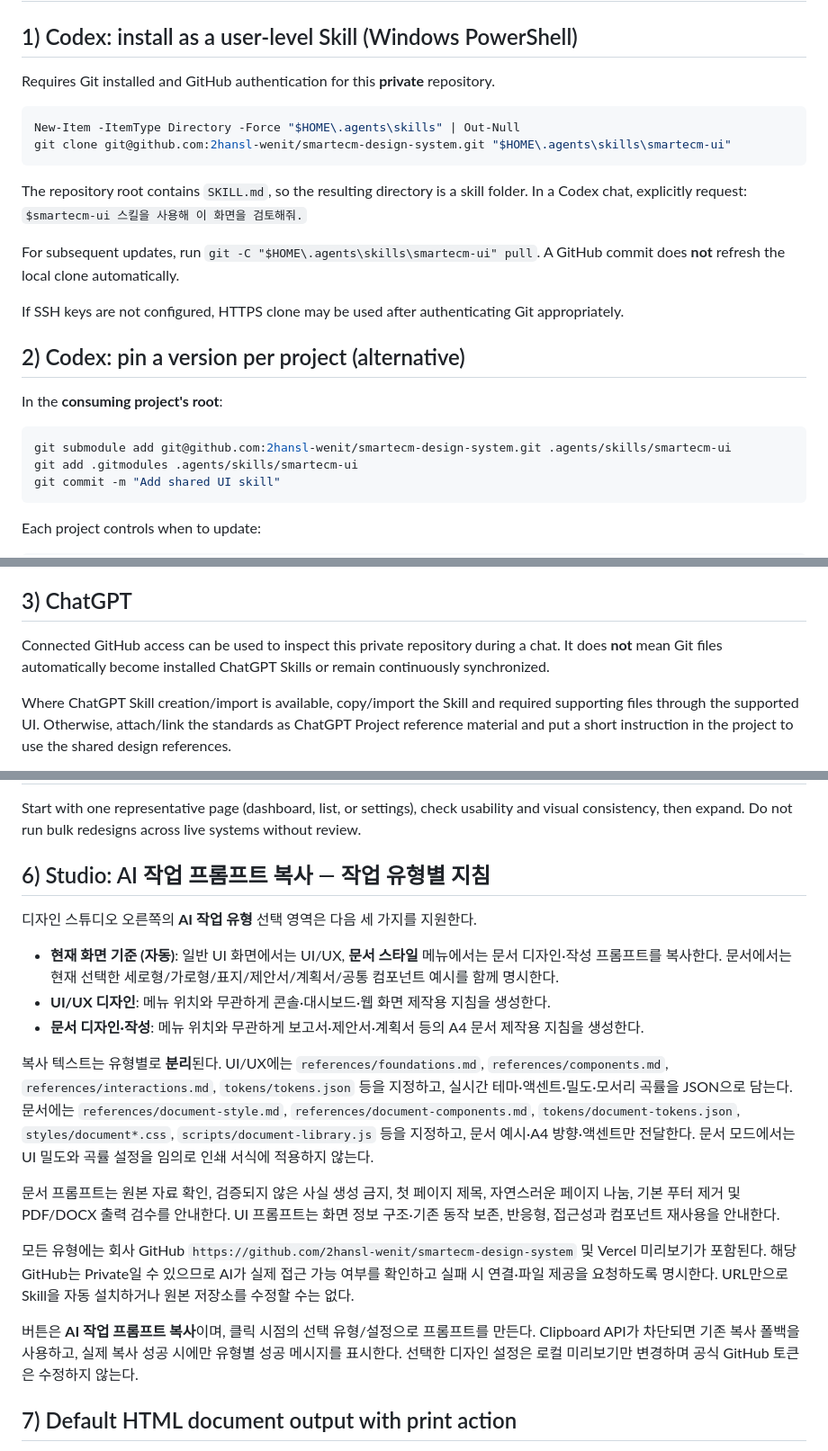
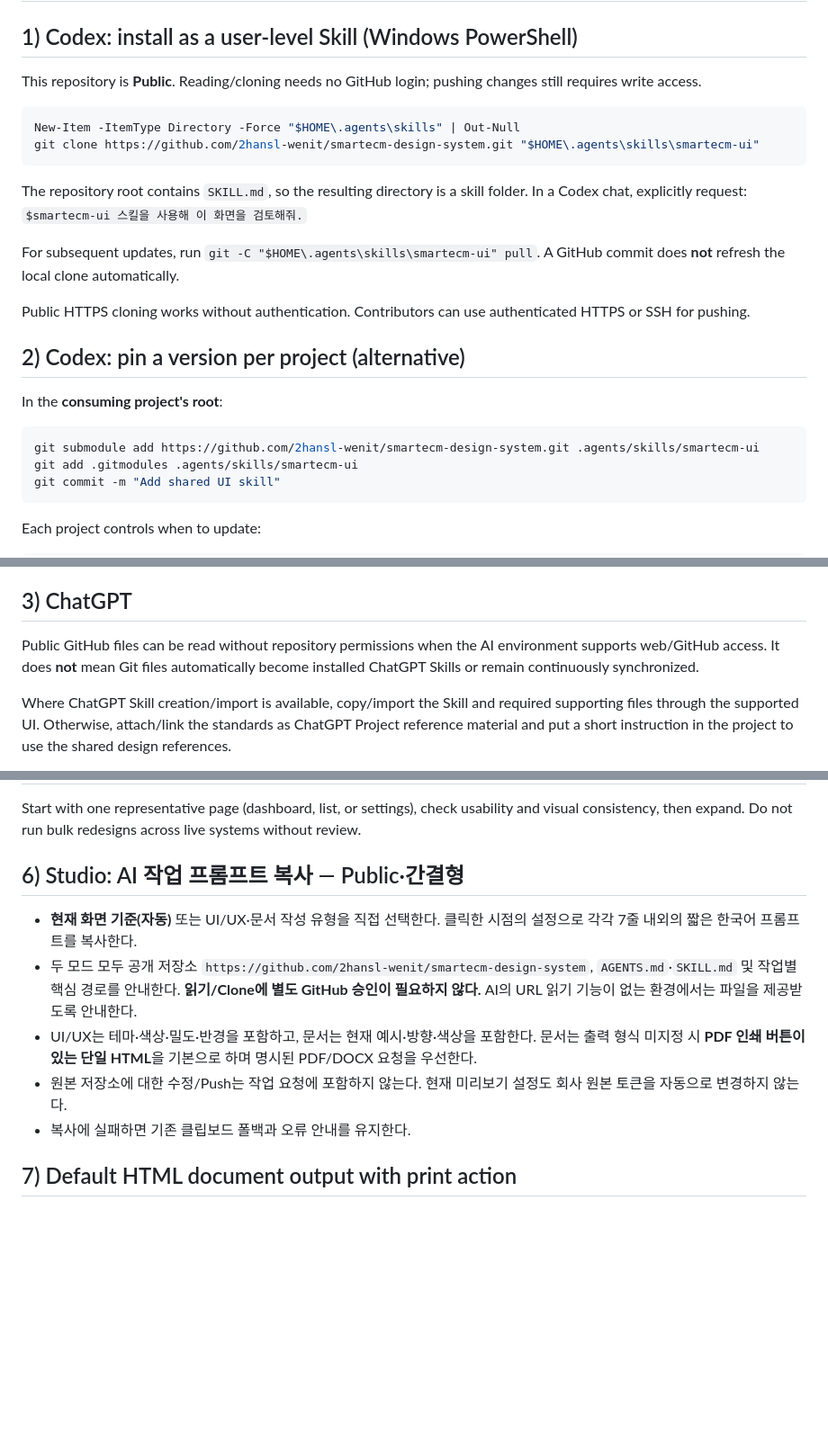
Before and after one commit to 2hansl-wenit/smartecm-design-system, a Markdown page: docs/adoption.md, 3 parts joined by grey strips. Shown at 90% size. Drawn GitHub-style; blank space fills up the shorter version.

Commit message:
Update employee adoption guide for public access and short AI prompts

````diff
--- a/docs/adoption.md
+++ b/docs/adoption.md
@@ -2,25 +2,25 @@
 
 ## 1) Codex: install as a user-level Skill (Windows PowerShell)
 
-Requires Git installed and GitHub authentication for this **private** repository.
+This repository is **Public**. Reading/cloning needs no GitHub login; pushing changes still requires write access.
 
 ```powershell
 New-Item -ItemType Directory -Force "$HOME\.agents\skills" | Out-Null
-git clone git@github.com:2hansl-wenit/smartecm-design-system.git "$HOME\.agents\skills\smartecm-ui"
+git clone https://github.com/2hansl-wenit/smartecm-design-system.git "$HOME\.agents\skills\smartecm-ui"
 ```
 
 The repository root contains `SKILL.md`, so the resulting directory is a skill folder. In a Codex chat, explicitly request: `$smartecm-ui 스킬을 사용해 이 화면을 검토해줘.`
 
 For subsequent updates, run `git -C "$HOME\.agents\skills\smartecm-ui" pull`. A GitHub commit does **not** refresh the local clone automatically.
 
-If SSH keys are not configured, HTTPS clone may be used after authenticating Git appropriately.
+Public HTTPS cloning works without authentication. Contributors can use authenticated HTTPS or SSH for pushing.
 
 ## 2) Codex: pin a version per project (alternative)
 
 In the **consuming project's root**:
 
 ```bash
-git submodule add git@github.com:2hansl-wenit/smartecm-design-system.git .agents/skills/smartecm-ui
+git submodule add https://github.com/2hansl-wenit/smartecm-design-system.git .agents/skills/smartecm-ui
 git add .gitmodules .agents/skills/smartecm-ui
 git commit -m "Add shared UI skill"
 ```
@@ -42,7 +42,7 @@ Use either user-level clone or project-level submodule as appropriate; avoid acc
 
 ## 3) ChatGPT
 
-Connected GitHub access can be used to inspect this private repository during a chat. It does **not** mean Git files automatically become installed ChatGPT Skills or remain continuously synchronized.
+Public GitHub files can be read without repository permissions when the AI environment supports web/GitHub access. It does **not** mean Git files automatically become installed ChatGPT Skills or remain continuously synchronized.
 
 Where ChatGPT Skill creation/import is available, copy/import the Skill and required supporting files through the supported UI. Otherwise, attach/link the standards as ChatGPT Project reference material and put a short instruction in the project to use the shared design references.
 
@@ -60,22 +60,13 @@ For accuracy, specify the repository version/commit to use and refresh imported
 
 Start with one representative page (dashboard, list, or settings), check usability and visual consistency, then expand. Do not run bulk redesigns across live systems without review.
 
-## 6) Studio: AI 작업 프롬프트 복사 — 작업 유형별 지침
+## 6) Studio: AI 작업 프롬프트 복사 — Public·간결형
 
-디자인 스튜디오 오른쪽의 **AI 작업 유형** 선택 영역은 다음 세 가지를 지원한다.
-
-- **현재 화면 기준 (자동)**: 일반 UI 화면에서는 UI/UX, **문서 스타일** 메뉴에서는 문서 디자인·작성 프롬프트를 복사한다. 문서에서는 현재 선택한 세로형/가로형/표지/제안서/계획서/공통 컴포넌트 예시를 함께 명시한다.
-- **UI/UX 디자인**: 메뉴 위치와 무관하게 콘솔·대시보드·웹 화면 제작용 지침을 생성한다.
-- **문서 디자인·작성**: 메뉴 위치와 무관하게 보고서·제안서·계획서 등의 A4 문서 제작용 지침을 생성한다.
-
-복사 텍스트는 유형별로 **분리**된다. UI/UX에는 `references/foundations.md`, `references/components.md`, `references/interactions.md`, `tokens/tokens.json` 등을 지정하고, 실시간 테마·액센트·밀도·모서리 곡률을 JSON으로 담는다. 문서에는 `references/document-style.md`, `references/document-components.md`, `tokens/document-tokens.json`, `styles/document*.css`, `scripts/document-library.js` 등을 지정하고, 문서 예시·A4 방향·액센트만 전달한다. 문서 모드에서는 UI 밀도와 곡률 설정을 임의로 인쇄 서식에 적용하지 않는다.
-
-문서 프롬프트는 원본 자료 확인, 검증되지 않은 사실 생성 금지, 첫 페이지 제목, 자연스러운 페이지 나눔, 기본 푸터 제거 및 PDF/DOCX 출력 검수를 안내한다. UI 프롬프트는 화면 정보 구조·기존 동작 보존, 반응형, 접근성과 컴포넌트 재사용을 안내한다.
-
-모든 유형에는 회사 GitHub `https://github.com/2hansl-wenit/smartecm-design-system` 및 Vercel 미리보기가 포함된다. 해당 GitHub는 Private일 수 있으므로 AI가 실제 접근 가능 여부를 확인하고 실패 시 연결·파일 제공을 요청하도록 명시한다. URL만으로 Skill을 자동 설치하거나 원본 저장소를 수정할 수는 없다.
-
-버튼은 **AI 작업 프롬프트 복사**이며, 클릭 시점의 선택 유형/설정으로 프롬프트를 만든다. Clipboard API가 차단되면 기존 복사 폴백을 사용하고, 실제 복사 성공 시에만 유형별 성공 메시지를 표시한다. 선택한 디자인 설정은 로컬 미리보기만 변경하며 공식 GitHub 토큰은 수정하지 않는다.
-
+- **현재 화면 기준(자동)** 또는 UI/UX·문서 작성 유형을 직접 선택한다. 클릭한 시점의 설정으로 각각 7줄 내외의 짧은 한국어 프롬프트를 복사한다.
+- 두 모드 모두 공개 저장소 `https://github.com/2hansl-wenit/smartecm-design-system`, `AGENTS.md`·`SKILL.md` 및 작업별 핵심 경로를 안내한다. **읽기/Clone에 별도 GitHub 승인이 필요하지 않다.** AI의 URL 읽기 기능이 없는 환경에서는 파일을 제공받도록 안내한다.
+- UI/UX는 테마·색상·밀도·반경을 포함하고, 문서는 현재 예시·방향·색상을 포함한다. 문서는 출력 형식 미지정 시 **PDF 인쇄 버튼이 있는 단일 HTML**을 기본으로 하며 명시된 PDF/DOCX 요청을 우선한다.
+- 원본 저장소에 대한 수정/Push는 작업 요청에 포함하지 않는다. 현재 미리보기 설정도 회사 원본 토큰을 자동으로 변경하지 않는다.
+- 복사에 실패하면 기존 클립보드 폴백과 오류 안내를 유지한다.
 
 ## 7) Default HTML document output with print action
 
````
